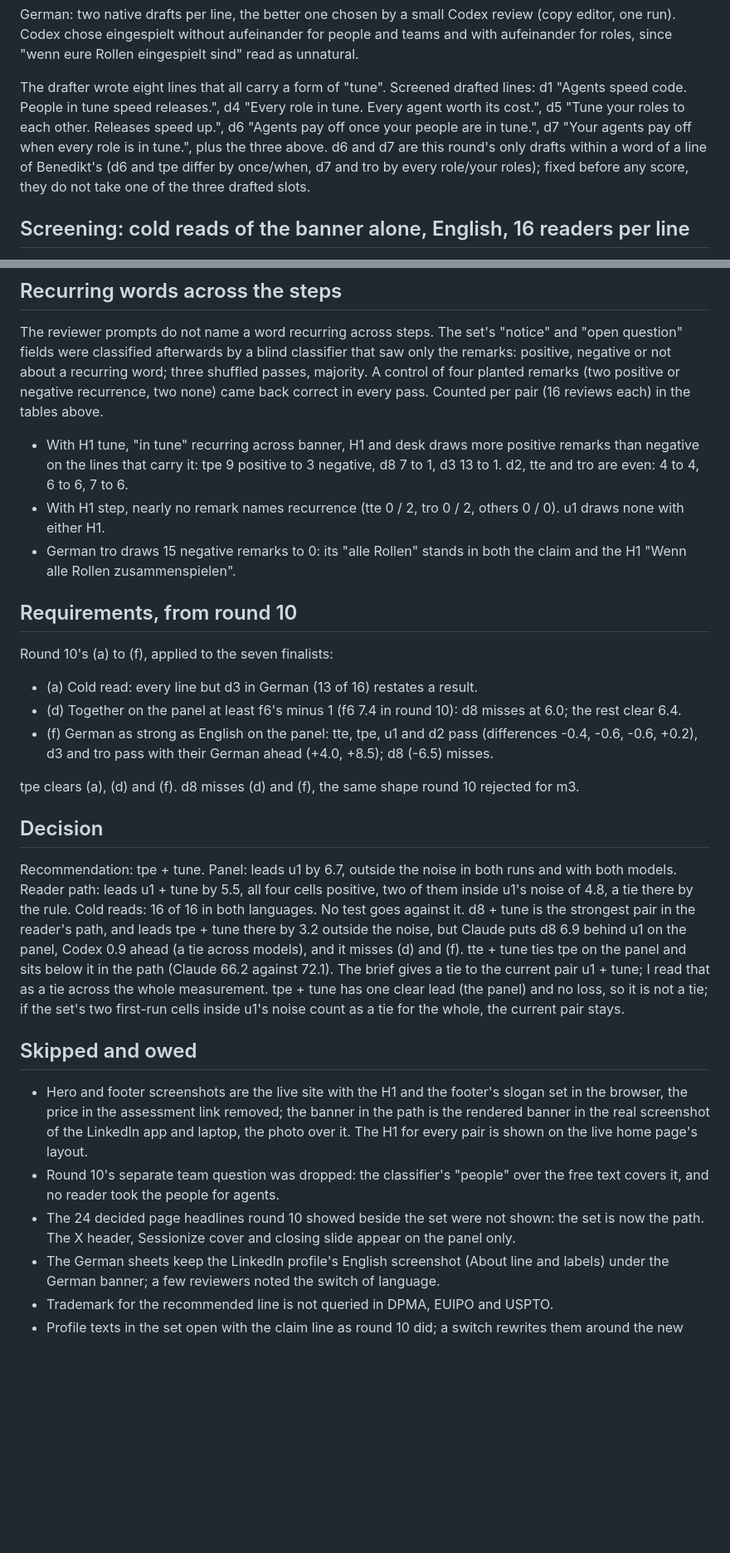
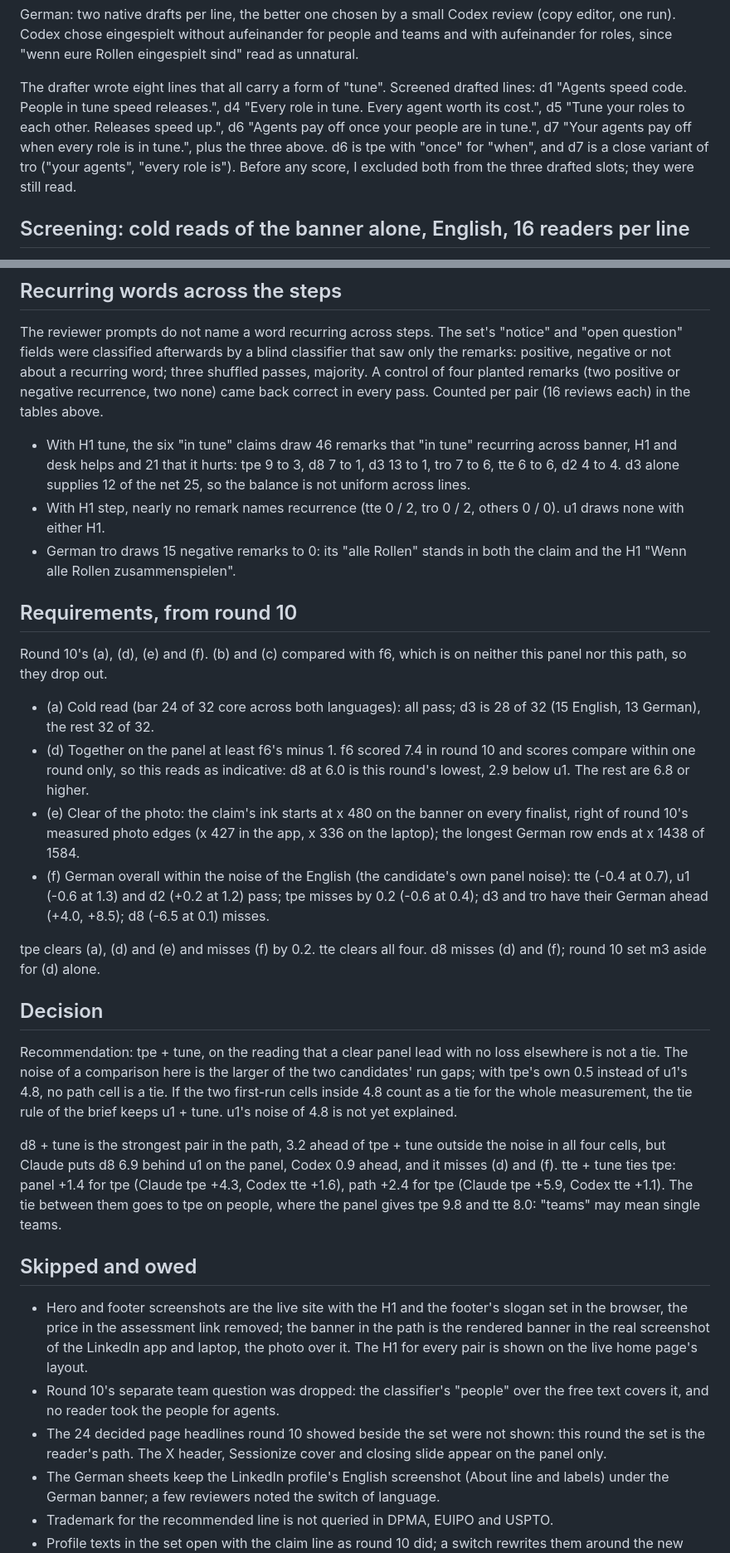
Before and after one commit to hackersandwizards/brand, a Markdown page: docs/agent-work/2026-11-08-claim-tune.md, 2 parts joined by grey strips. Shown at 83% size. Rendered like a GitHub page; blank space fills up the shorter version.

Commit message:
decide-claim-tune: review fixes: noise definition stated, tpe misses (f) by 0.2, tte ties tpe, requirement rows corrected
Co-Authored-By: Claude Opus 5.5 <noreply@anthropic.com>

```diff
--- a/docs/agent-work/2026-11-08-claim-tune.md
+++ b/docs/agent-work/2026-11-08-claim-tune.md
@@ -22,7 +22,7 @@ Each claim stands with H1 tune ("Your teams have agents. Once all roles are in t
 
 German: two native drafts per line, the better one chosen by a small Codex review (copy editor, one run). Codex chose eingespielt without aufeinander for people and teams and with aufeinander for roles, since "wenn eure Rollen eingespielt sind" read as unnatural.
 
-The drafter wrote eight lines that all carry a form of "tune". Screened drafted lines: d1 "Agents speed code. People in tune speed releases.", d4 "Every role in tune. Every agent worth its cost.", d5 "Tune your roles to each other. Releases speed up.", d6 "Agents pay off once your people are in tune.", d7 "Your agents pay off when every role is in tune.", plus the three above. d6 and d7 are this round's only drafts within a word of a line of Benedikt's (d6 and tpe differ by once/when, d7 and tro by every role/your roles); fixed before any score, they do not take one of the three drafted slots.
+The drafter wrote eight lines that all carry a form of "tune". Screened drafted lines: d1 "Agents speed code. People in tune speed releases.", d4 "Every role in tune. Every agent worth its cost.", d5 "Tune your roles to each other. Releases speed up.", d6 "Agents pay off once your people are in tune.", d7 "Your agents pay off when every role is in tune.", plus the three above. d6 is tpe with "once" for "when", and d7 is a close variant of tro ("your agents", "every role is"). Before any score, I excluded both from the three drafted slots; they were still read.
 
 ## Screening: cold reads of the banner alone, English, 16 readers per line
 
@@ -123,29 +123,32 @@ With every claim, H1 tune scores above H1 step, with both models and in both run
 
 The reviewer prompts do not name a word recurring across steps. The set's "notice" and "open question" fields were classified afterwards by a blind classifier that saw only the remarks: positive, negative or not about a recurring word; three shuffled passes, majority. A control of four planted remarks (two positive or negative recurrence, two none) came back correct in every pass. Counted per pair (16 reviews each) in the tables above.
 
-- With H1 tune, "in tune" recurring across banner, H1 and desk draws more positive remarks than negative on the lines that carry it: tpe 9 positive to 3 negative, d8 7 to 1, d3 13 to 1. d2, tte and tro are even: 4 to 4, 6 to 6, 7 to 6.
+- With H1 tune, the six "in tune" claims draw 46 remarks that "in tune" recurring across banner, H1 and desk helps and 21 that it hurts: tpe 9 to 3, d8 7 to 1, d3 13 to 1, tro 7 to 6, tte 6 to 6, d2 4 to 4. d3 alone supplies 12 of the net 25, so the balance is not uniform across lines.
 - With H1 step, nearly no remark names recurrence (tte 0 / 2, tro 0 / 2, others 0 / 0). u1 draws none with either H1.
 - German tro draws 15 negative remarks to 0: its "alle Rollen" stands in both the claim and the H1 "Wenn alle Rollen zusammenspielen".
 
 ## Requirements, from round 10
 
-Round 10's (a) to (f), applied to the seven finalists:
+Round 10's (a), (d), (e) and (f). (b) and (c) compared with f6, which is on neither this panel nor this path, so they drop out.
 
-- (a) Cold read: every line but d3 in German (13 of 16) restates a result.
-- (d) Together on the panel at least f6's minus 1 (f6 7.4 in round 10): d8 misses at 6.0; the rest clear 6.4.
-- (f) German as strong as English on the panel: tte, tpe, u1 and d2 pass (differences -0.4, -0.6, -0.6, +0.2), d3 and tro pass with their German ahead (+4.0, +8.5); d8 (-6.5) misses.
+- (a) Cold read (bar 24 of 32 core across both languages): all pass; d3 is 28 of 32 (15 English, 13 German), the rest 32 of 32.
+- (d) Together on the panel at least f6's minus 1. f6 scored 7.4 in round 10 and scores compare within one round only, so this reads as indicative: d8 at 6.0 is this round's lowest, 2.9 below u1. The rest are 6.8 or higher.
+- (e) Clear of the photo: the claim's ink starts at x 480 on the banner on every finalist, right of round 10's measured photo edges (x 427 in the app, x 336 on the laptop); the longest German row ends at x 1438 of 1584.
+- (f) German overall within the noise of the English (the candidate's own panel noise): tte (-0.4 at 0.7), u1 (-0.6 at 1.3) and d2 (+0.2 at 1.2) pass; tpe misses by 0.2 (-0.6 at 0.4); d3 and tro have their German ahead (+4.0, +8.5); d8 (-6.5 at 0.1) misses.
 
-tpe clears (a), (d) and (f). d8 misses (d) and (f), the same shape round 10 rejected for m3.
+tpe clears (a), (d) and (e) and misses (f) by 0.2. tte clears all four. d8 misses (d) and (f); round 10 set m3 aside for (d) alone.
 
 ## Decision
 
-Recommendation: tpe + tune. Panel: leads u1 by 6.7, outside the noise in both runs and with both models. Reader path: leads u1 + tune by 5.5, all four cells positive, two of them inside u1's noise of 4.8, a tie there by the rule. Cold reads: 16 of 16 in both languages. No test goes against it. d8 + tune is the strongest pair in the reader's path, and leads tpe + tune there by 3.2 outside the noise, but Claude puts d8 6.9 behind u1 on the panel, Codex 0.9 ahead (a tie across models), and it misses (d) and (f). tte + tune ties tpe on the panel and sits below it in the path (Claude 66.2 against 72.1). The brief gives a tie to the current pair u1 + tune; I read that as a tie across the whole measurement. tpe + tune has one clear lead (the panel) and no loss, so it is not a tie; if the set's two first-run cells inside u1's noise count as a tie for the whole, the current pair stays.
+Recommendation: tpe + tune, on the reading that a clear panel lead with no loss elsewhere is not a tie. The noise of a comparison here is the larger of the two candidates' run gaps; with tpe's own 0.5 instead of u1's 4.8, no path cell is a tie. If the two first-run cells inside 4.8 count as a tie for the whole measurement, the tie rule of the brief keeps u1 + tune. u1's noise of 4.8 is not yet explained.
+
+d8 + tune is the strongest pair in the path, 3.2 ahead of tpe + tune outside the noise in all four cells, but Claude puts d8 6.9 behind u1 on the panel, Codex 0.9 ahead, and it misses (d) and (f). tte + tune ties tpe: panel +1.4 for tpe (Claude tpe +4.3, Codex tte +1.6), path +2.4 for tpe (Claude tpe +5.9, Codex tte +1.1). The tie between them goes to tpe on people, where the panel gives tpe 9.8 and tte 8.0: "teams" may mean single teams.
 
 ## Skipped and owed
 
 - Hero and footer screenshots are the live site with the H1 and the footer's slogan set in the browser, the price in the assessment link removed; the banner in the path is the rendered banner in the real screenshot of the LinkedIn app and laptop, the photo over it. The H1 for every pair is shown on the live home page's layout.
 - Round 10's separate team question was dropped: the classifier's "people" over the free text covers it, and no reader took the people for agents.
-- The 24 decided page headlines round 10 showed beside the set were not shown: the set is now the path. The X header, Sessionize cover and closing slide appear on the panel only.
+- The 24 decided page headlines round 10 showed beside the set were not shown: this round the set is the reader's path. The X header, Sessionize cover and closing slide appear on the panel only.
 - The German sheets keep the LinkedIn profile's English screenshot (About line and labels) under the German banner; a few reviewers noted the switch of language.
 - Trademark for the recommended line is not queried in DPMA, EUIPO and USPTO.
 - Profile texts in the set open with the claim line as round 10 did; a switch rewrites them around the new line, scored in `work-claim-rollout-holistic`, not here.
```
Also changed, not shown: other parts of docs/agent-work/2026-11-08-claim-tune.md (+3 -3 lines), docs/agent-work/2026-11-08-claim-tune/d8-tune-path.jpg (added), docs/agent-work/2026-11-08-claim-tune/tpe-tune-path.jpg (added), docs/agent-work/2026-11-08-claim-tune/tte-tune-path.jpg (added), docs/agent-work/2026-11-08-claim-tune/u1-tune-path.jpg (added), 1 other file.
